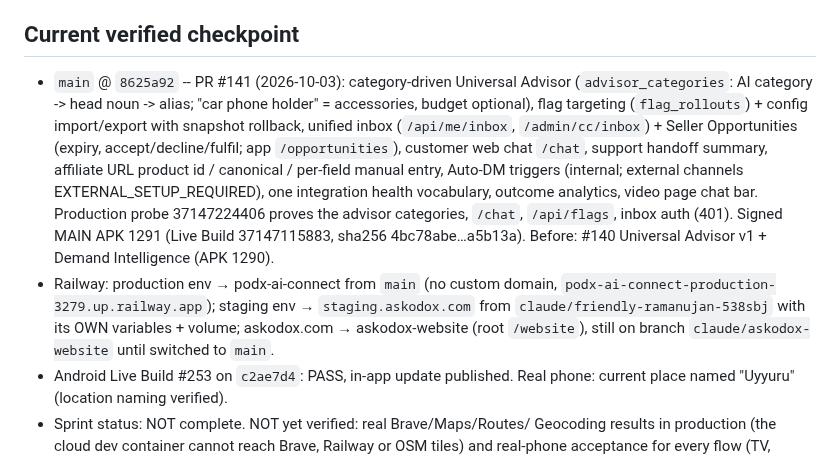
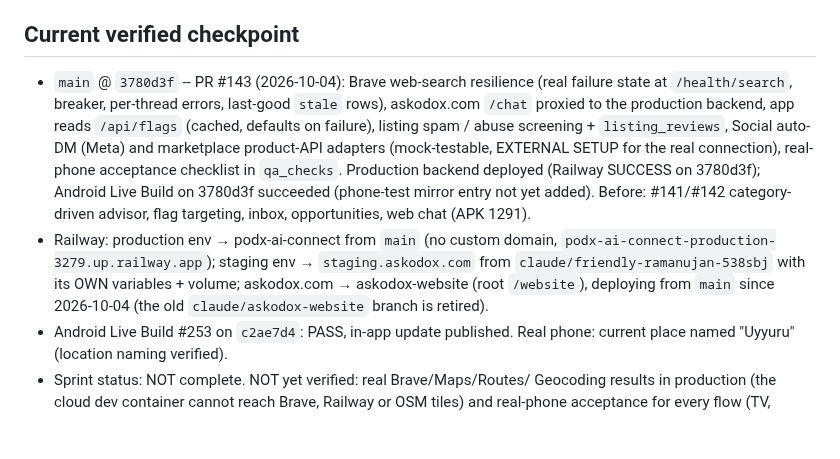
Before and after one commit to podx-bot/askodox, a Markdown page: CLAUDE.md, the part around the change. Drawn GitHub-style; blank space fills up the shorter version.

Commit message:
CLAUDE.md: checkpoint #143, website now deploys from main
Co-Authored-By: Claude Opus 5.5 <noreply@anthropic.com>
Claude-Session: https://claude.ai/code/session_01CoMU9W5RiW1oPL7D9NubpX

```diff
--- a/CLAUDE.md
+++ b/CLAUDE.md
@@ -7,24 +7,22 @@ with the actual repo or `git log`/`git show origin/main`, the repo wins — fix
 this file, don't trust it blindly.
 
 ## Current verified checkpoint
-- `main` @ `8625a92` -- PR #141 (2026-10-03): category-driven Universal
-  Advisor (`advisor_categories`: AI category -> head noun -> alias; "car
-  phone holder" = accessories, budget optional), flag targeting
-  (`flag_rollouts`) + config import/export with snapshot rollback, unified
-  inbox (`/api/me/inbox`, `/admin/cc/inbox`) + Seller Opportunities
-  (expiry, accept/decline/fulfil; app `/opportunities`), customer web chat
-  `/chat`, support handoff summary, affiliate URL product id / canonical /
-  per-field manual entry, Auto-DM triggers (internal; external channels
-  EXTERNAL_SETUP_REQUIRED), one integration health vocabulary, outcome
-  analytics, video page chat bar. Production probe 37147224406 proves the
-  advisor categories, `/chat`, `/api/flags`, inbox auth (401). Signed MAIN
-  APK 1291 (Live Build 37147115883, sha256 4bc78abe…a5b13a). Before: #140
-  Universal Advisor v1 + Demand Intelligence (APK 1290).
+- `main` @ `3780d3f` -- PR #143 (2026-10-04): Brave web-search resilience
+  (real failure state at `/health/search`, breaker, per-thread errors,
+  last-good `stale` rows), askodox.com `/chat` proxied to the production
+  backend, app reads `/api/flags` (cached, defaults on failure), listing
+  spam / abuse screening + `listing_reviews`, Social auto-DM (Meta) and
+  marketplace product-API adapters (mock-testable, EXTERNAL SETUP for the
+  real connection), real-phone acceptance checklist in `qa_checks`.
+  Production backend deployed (Railway SUCCESS on 3780d3f); Android Live
+  Build on 3780d3f succeeded (phone-test mirror entry not yet added). Before:
+  #141/#142 category-driven advisor, flag targeting, inbox, opportunities,
+  web chat (APK 1291).
 - Railway: production env → podx-ai-connect from `main` (no custom domain,
   `podx-ai-connect-production-3279.up.railway.app`); staging env →
   `staging.askodox.com` from `claude/friendly-ramanujan-538sbj` with its OWN
-  variables + volume; askodox.com → askodox-website (root `/website`), still on
-  branch `claude/askodox-website` until switched to `main`.
+  variables + volume; askodox.com → askodox-website (root `/website`), deploying from `main`
+  since 2026-10-04 (the old `claude/askodox-website` branch is retired).
 - Android Live Build #253 on `c2ae7d4`: PASS, in-app update published.
   Real phone: current place named "Uyyuru" (location naming verified).
 - Sprint status: NOT complete. NOT yet verified: real Brave/Maps/Routes/
```
